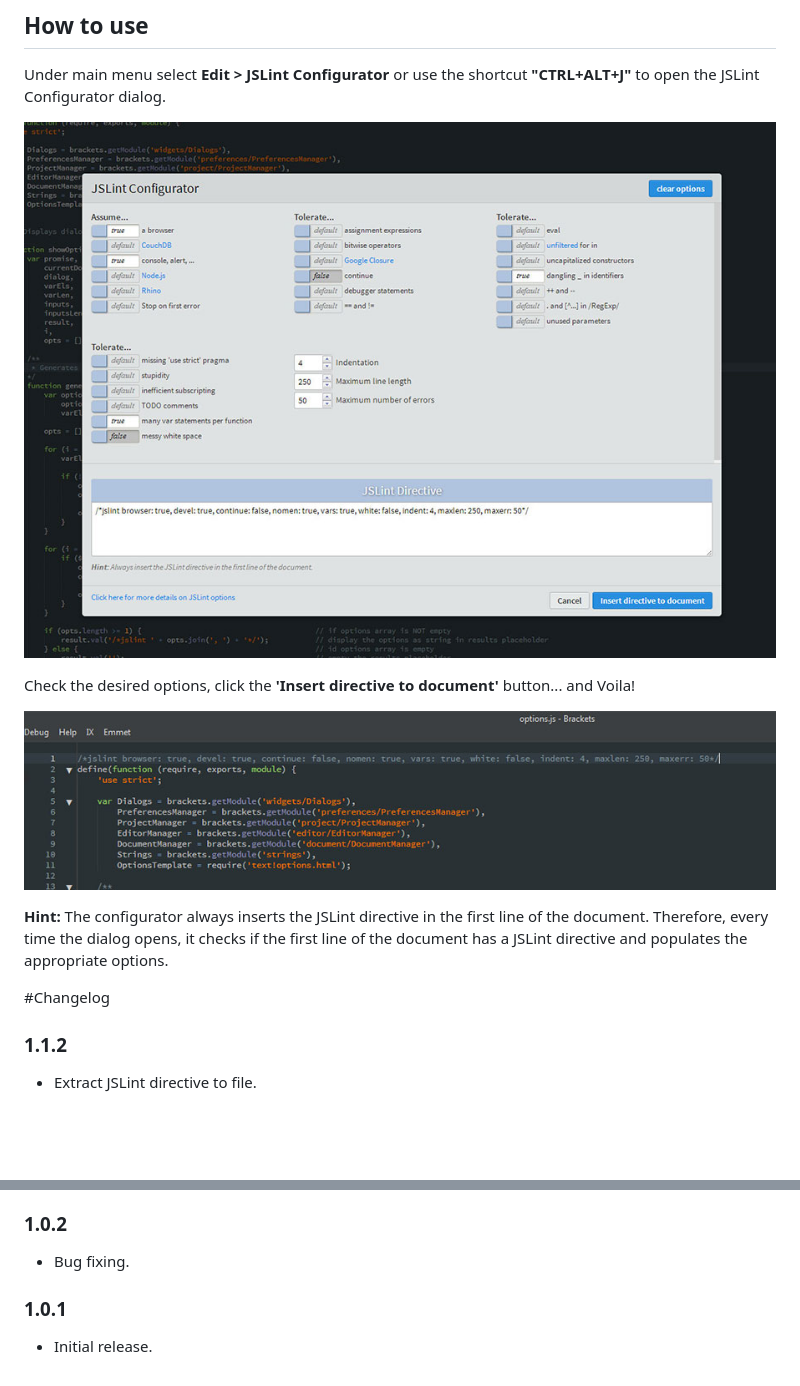
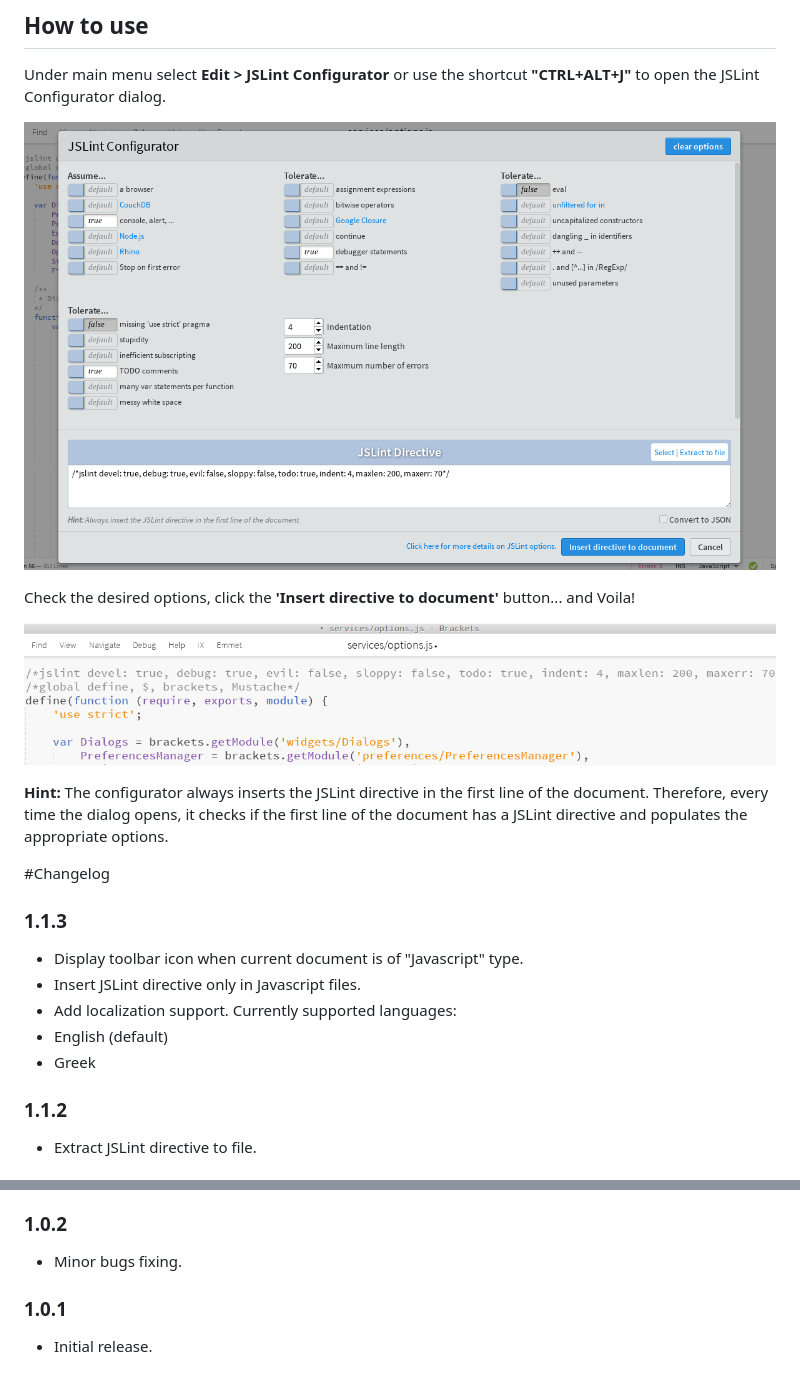
Before and after one commit to georapbox/brackets-JSLint-Configurator, a Markdown page: README.md, 2 parts joined by grey strips. Rendered like a GitHub page; pictures changed too: screenshots/screen-1.jpg (deleted), screenshots/screen-1.png (added), screenshots/screen-2.jpg (deleted); blank space fills up the shorter version.

Commit message:
Toolbar icon, Localization support

```diff
--- a/README.md
+++ b/README.md
@@ -19,15 +19,22 @@ JSLint Configurator
 
 Under main menu select **Edit > JSLint Configurator** or use the shortcut **"CTRL+ALT+J"** to open the JSLint Configurator dialog.
 
-![Screenshot 1](https://github.com/georapbox/brackets-JSLint-Configurator/blob/master/screenshots/screen-1.jpg)
+![Screenshot 1](https://github.com/georapbox/brackets-JSLint-Configurator/blob/master/screenshots/screen-1.png)
 
 Check the desired options, click the **'Insert directive to document'** button... and Voila!
 
-![Screenshot 2](https://github.com/georapbox/brackets-JSLint-Configurator/blob/master/screenshots/screen-2.jpg)
+![Screenshot 2](https://github.com/georapbox/brackets-JSLint-Configurator/blob/master/screenshots/screen-2.png)
 
 **Hint:** The configurator always inserts the JSLint directive in the first line of the document. Therefore, every time the dialog opens, it checks if the first line of the document has a JSLint directive and populates the appropriate options.
 
 #Changelog
+
+### 1.1.3
+- Display toolbar icon when current document is of "Javascript" type.
+- Insert JSLint directive only in Javascript files.
+- Add localization support. Currently supported languages:
+ - English (default)
+ - Greek
 
 ### 1.1.2
 - Extract JSLint directive to file.
@@ -41,7 +48,7 @@ Check the desired options, click the **'Insert directive to document'** button..
 - Read predefined options from current document and populate the appropriate values when the configurator opens.
 
 ### 1.0.2
-- Bug fixing.
+- Minor bugs fixing.
 
 ### 1.0.1
 - Initial release.
```
Also changed, not shown: 12 other files.
